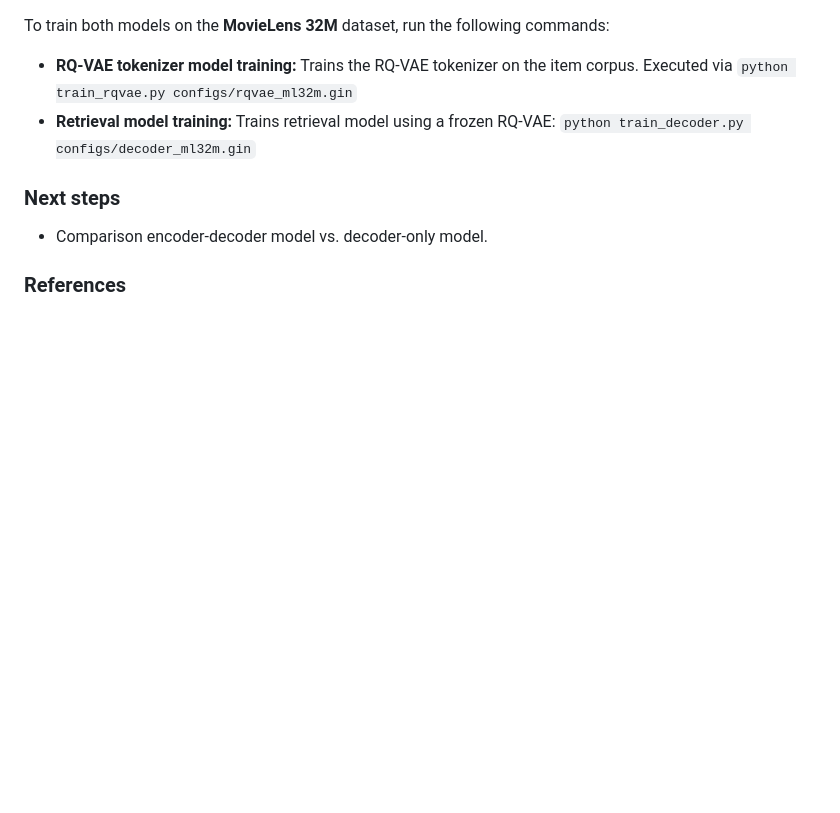
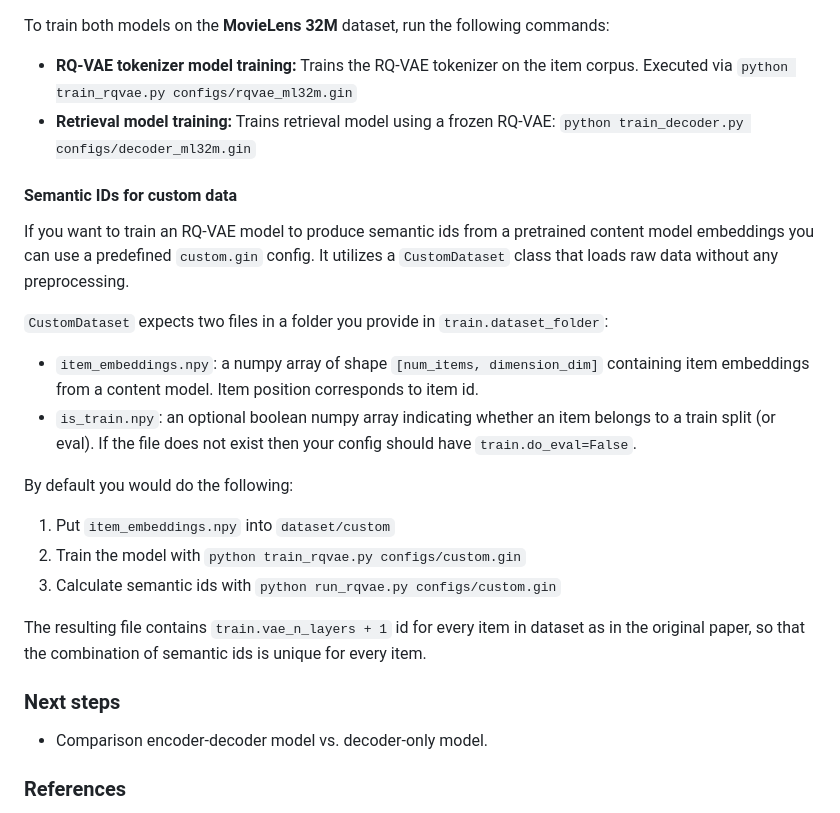
Before and after one commit to EdoardoBotta/RQ-VAE-Recommender, a Markdown page: README.md, the part around the change. GitHub-like rendering; blank space fills up the shorter version.

```diff
--- a/README.md
+++ b/README.md
@@ -36,6 +36,20 @@ To train both models on the **MovieLens 32M** dataset, run the following command
 * **RQ-VAE tokenizer model training:** Trains the RQ-VAE tokenizer on the item corpus. Executed via `python train_rqvae.py configs/rqvae_ml32m.gin`
 * **Retrieval model training:** Trains retrieval model using a frozen RQ-VAE: `python train_decoder.py configs/decoder_ml32m.gin`
 
+#### Semantic IDs for custom data
+If you want to train an RQ-VAE model to produce semantic ids from a pretrained content model embeddings you can use a predefined `custom.gin` config. It utilizes a `CustomDataset` class that loads raw data without any preprocessing.
+
+`CustomDataset` expects two files in a folder you provide in `train.dataset_folder`:
+- `item_embeddings.npy`: a numpy array of shape `[num_items, dimension_dim]` containing item embeddings from a content model. Item position corresponds to item id.
+- `is_train.npy`: an optional boolean numpy array indicating whether an item belongs to a train split (or eval). If the file does not exist then your config should have `train.do_eval=False`.
+
+By default you would do the following:
+1. Put `item_embeddings.npy` into `dataset/custom`
+2. Train the model with `python train_rqvae.py configs/custom.gin`
+3. Calculate semantic ids with `python run_rqvae.py configs/custom.gin`
+
+The resulting file contains `train.vae_n_layers + 1` id for every item in dataset as in the original paper, so that the combination of semantic ids is unique for every item.
+
 ### Next steps
 * Comparison encoder-decoder model vs. decoder-only model.
 
```
